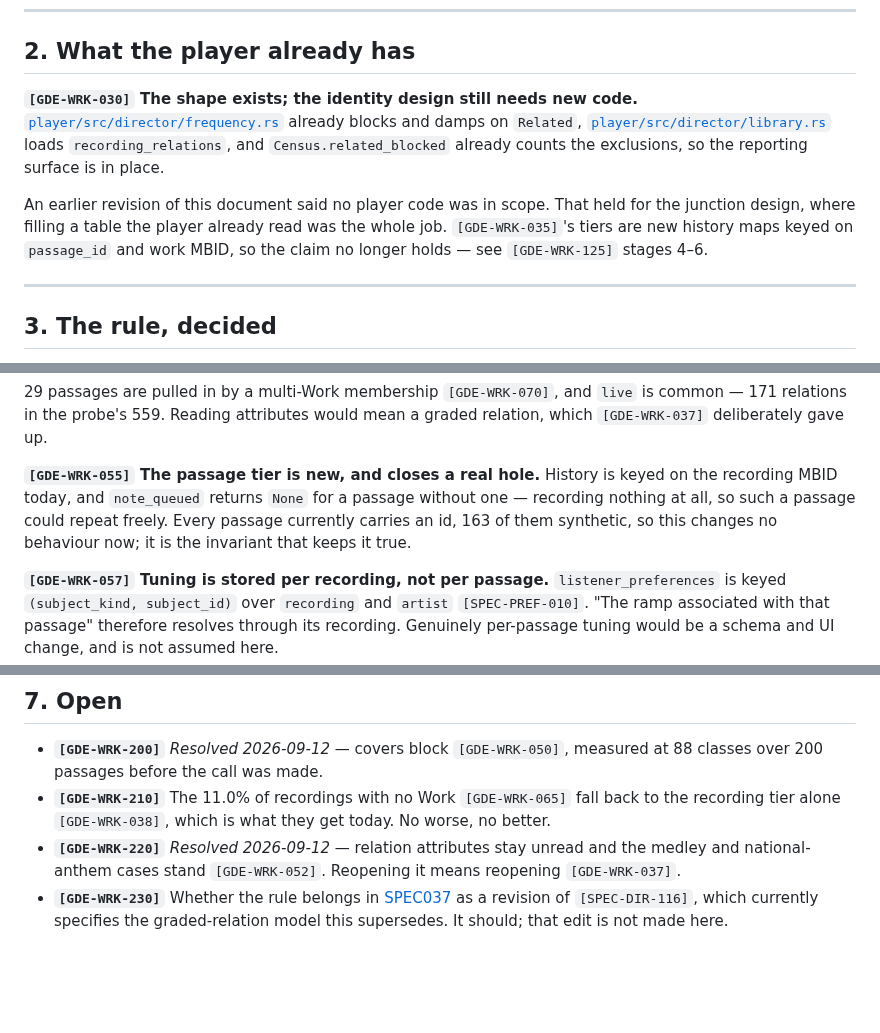
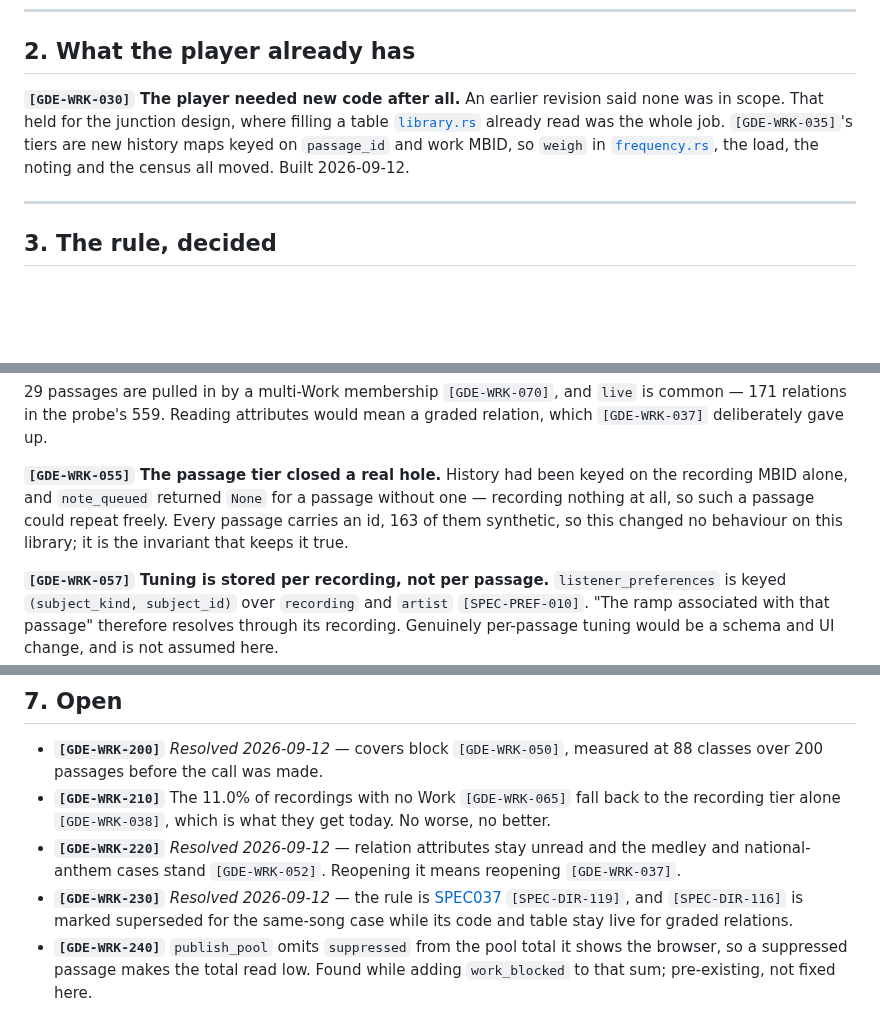
Before and after one commit to MangoCats/Vaino, a Markdown page: docs/GUIDE012-work-based-song-blocking.md, 3 parts joined by grey strips. GitHub-like rendering; blank space fills up the shorter version.

```diff
--- a/docs/GUIDE012-work-based-song-blocking.md
+++ b/docs/GUIDE012-work-based-song-blocking.md
@@ -46,18 +46,13 @@ by design. The entity meaning "the same song" is the **Work**.
 
 ## 2. What the player already has
 
-**`[GDE-WRK-030]` The shape exists; the identity design still needs new code.**
-[`player/src/director/frequency.rs`](../player/src/director/frequency.rs)
-already blocks and damps on `Related`,
-[`player/src/director/library.rs`](../player/src/director/library.rs) loads
-`recording_relations`, and `Census.related_blocked` already counts the
-exclusions, so the reporting surface is in place.
-
-An earlier revision of this document said no player code was in scope. That
-held for the junction design, where filling a table the player already read was
-the whole job. `[GDE-WRK-035]`'s tiers are new history maps keyed on
-`passage_id` and work MBID, so the claim no longer holds — see
-`[GDE-WRK-125]` stages 4–6.
+**`[GDE-WRK-030]` The player needed new code after all.** An earlier revision
+said none was in scope. That held for the junction design, where filling a
+table [`library.rs`](../player/src/director/library.rs) already read was the
+whole job. `[GDE-WRK-035]`'s tiers are new history maps keyed on `passage_id`
+and work MBID, so `weigh` in
+[`frequency.rs`](../player/src/director/frequency.rs), the load, the noting and
+the census all moved. Built 2026-09-12.
 
 ---
 
@@ -126,11 +121,11 @@ the rule as stated stands:
 `live` is common — 171 relations in the probe's 559. Reading attributes would
 mean a graded relation, which `[GDE-WRK-037]` deliberately gave up.
 
-**`[GDE-WRK-055]` The passage tier is new, and closes a real hole.** History is
-keyed on the recording MBID today, and `note_queued` returns `None` for a
-passage without one — recording nothing at all, so such a passage could repeat
-freely. Every passage currently carries an id, 163 of them synthetic, so this
-changes no behaviour now; it is the invariant that keeps it true.
+**`[GDE-WRK-055]` The passage tier closed a real hole.** History had been keyed
+on the recording MBID alone, and `note_queued` returned `None` for a passage
+without one — recording nothing at all, so such a passage could repeat freely.
+Every passage carries an id, 163 of them synthetic, so this changed no
+behaviour on this library; it is the invariant that keeps it true.
 
 **`[GDE-WRK-057]` Tuning is stored per recording, not per passage.**
 `listener_preferences` is keyed `(subject_kind, subject_id)` over `recording`
@@ -276,7 +272,10 @@ that gap closed first.
 - **`[GDE-WRK-220]`** *Resolved 2026-09-12* — relation attributes stay unread
   and the medley and national-anthem cases stand `[GDE-WRK-052]`. Reopening it
   means reopening `[GDE-WRK-037]`.
-- **`[GDE-WRK-230]`** Whether the rule belongs in
-  [SPEC037](spec/SPEC037-eligibility-and-frequency.md) as a revision of
-  `[SPEC-DIR-116]`, which currently specifies the graded-relation model this
-  supersedes. It should; that edit is not made here.
+- **`[GDE-WRK-230]`** *Resolved 2026-09-12* — the rule is
+  [SPEC037](spec/SPEC037-eligibility-and-frequency.md) `[SPEC-DIR-119]`, and
+  `[SPEC-DIR-116]` is marked superseded for the same-song case while its code
+  and table stay live for graded relations.
+- **`[GDE-WRK-240]`** `publish_pool` omits `suppressed` from the pool total it
+  shows the browser, so a suppressed passage makes the total read low. Found
+  while adding `work_blocked` to that sum; pre-existing, not fixed here.
```
Also changed, not shown: other parts of docs/GUIDE012-work-based-song-blocking.md (+8 -7 lines), docs/ROADMAP.md (+1 -1 lines), docs/spec/SPEC037-eligibility-and-frequency.md (+23 -1 lines).
